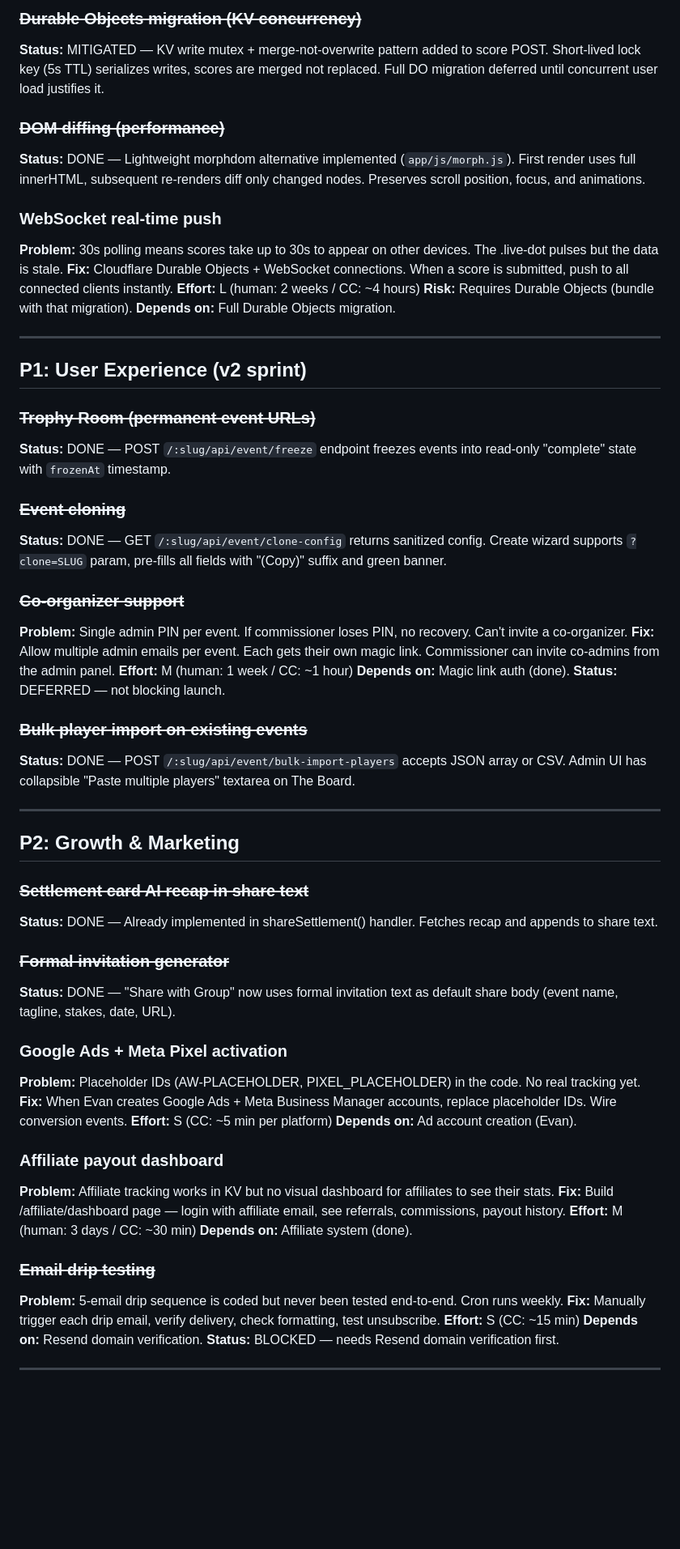
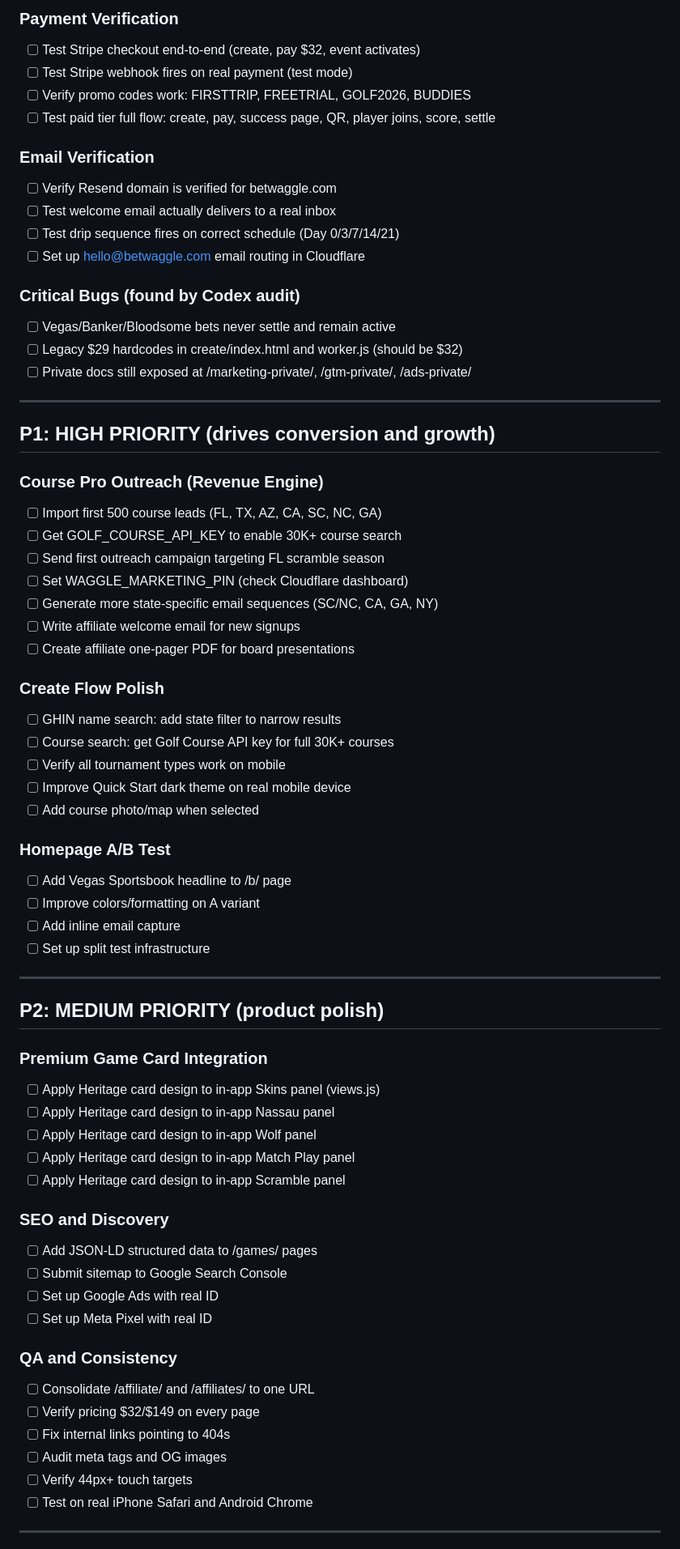
Before and after one commit to eratner15/betwaggle, a Markdown page: TODOS.md, the part around one of its changes. Shown at 81% size. Rendered like a GitHub page; blank space fills up the shorter version.

```diff
--- a/TODOS.md
+++ b/TODOS.md
@@ -38,65 +66,71 @@
 
-### ~~Durable Objects migration (KV concurrency)~~
-**Status:** MITIGATED — KV write mutex + merge-not-overwrite pattern added to score POST. Short-lived lock key (5s TTL) serializes writes, scores are merged not replaced. Full DO migration deferred until concurrent user load justifies it.
+### Payment Verification
+- [ ] Test Stripe checkout end-to-end (create, pay $32, event activates)
+- [ ] Test Stripe webhook fires on real payment (test mode)
+- [ ] Verify promo codes work: FIRSTTRIP, FREETRIAL, GOLF2026, BUDDIES
+- [ ] Test paid tier full flow: create, pay, success page, QR, player joins, score, settle
 
-### ~~DOM diffing (performance)~~
-**Status:** DONE — Lightweight morphdom alternative implemented (`app/js/morph.js`). First render uses full innerHTML, subsequent re-renders diff only changed nodes. Preserves scroll position, focus, and animations.
+### Email Verification
+- [ ] Verify Resend domain is verified for betwaggle.com
+- [ ] Test welcome email actually delivers to a real inbox
+- [ ] Test drip sequence fires on correct schedule (Day 0/3/7/14/21)
+- [ ] Set up hello@betwaggle.com email routing in Cloudflare
 
-### WebSocket real-time push
-**Problem:** 30s polling means scores take up to 30s to appear on other devices. The .live-dot pulses but the data is stale.
-**Fix:** Cloudflare Durable Objects + WebSocket connections. When a score is submitted, push to all connected clients instantly.
-**Effort:** L (human: 2 weeks / CC: ~4 hours)
-**Risk:** Requires Durable Objects (bundle with that migration).
-**Depends on:** Full Durable Objects migration.
+### Critical Bugs (found by Codex audit)
+- [ ] Vegas/Banker/Bloodsome bets never settle and remain active
+- [ ] Legacy $29 hardcodes in create/index.html and worker.js (should be $32)
+- [ ] Private docs still exposed at /marketing-private/, /gtm-private/, /ads-private/
 
 ---
 
-## P1: User Experience (v2 sprint)
+## P1: HIGH PRIORITY (drives conversion and growth)
 
-### ~~Trophy Room (permanent event URLs)~~
-**Status:** DONE — POST `/:slug/api/event/freeze` endpoint freezes events into read-only "complete" state with `frozenAt` timestamp.
+### Course Pro Outreach (Revenue Engine)
+- [ ] Import first 500 course leads (FL, TX, AZ, CA, SC, NC, GA)
+- [ ] Get GOLF_COURSE_API_KEY to enable 30K+ course search
+- [ ] Send first outreach campaign targeting FL scramble season
+- [ ] Set WAGGLE_MARKETING_PIN (check Cloudflare dashboard)
+- [ ] Generate more state-specific email sequences (SC/NC, CA, GA, NY)
+- [ ] Write affiliate welcome email for new signups
+- [ ] Create affiliate one-pager PDF for board presentations
 
-### ~~Event cloning~~
-**Status:** DONE — GET `/:slug/api/event/clone-config` returns sanitized config. Create wizard supports `?clone=SLUG` param, pre-fills all fields with "(Copy)" suffix and green banner.
+### Create Flow Polish
+- [ ] GHIN name search: add state filter to narrow results
+- [ ] Course search: get Golf Course API key for full 30K+ courses
+- [ ] Verify all tournament types work on mobile
+- [ ] Improve Quick Start dark theme on real mobile device
+- [ ] Add course photo/map when selected
 
-### ~~Co-organizer support~~
-**Problem:** Single admin PIN per event. If commissioner loses PIN, no recovery. Can't invite a co-organizer.
-**Fix:** Allow multiple admin emails per event. Each gets their own magic link. Commissioner can invite co-admins from the admin panel.
-**Effort:** M (human: 1 week / CC: ~1 hour)
-**Depends on:** Magic link auth (done).
-**Status:** DEFERRED — not blocking launch.
-
-### ~~Bulk player import on existing events~~
-**Status:** DONE — POST `/:slug/api/event/bulk-import-players` accepts JSON array or CSV. Admin UI has collapsible "Paste multiple players" textarea on The Board.
+### Homepage A/B Test
+- [ ] Add Vegas Sportsbook headline to /b/ page
+- [ ] Improve colors/formatting on A variant
+- [ ] Add inline email capture
+- [ ] Set up split test infrastructure
 
 ---
 
-## P2: Growth & Marketing
+## P2: MEDIUM PRIORITY (product polish)
 
-### ~~Settlement card AI recap in share text~~
-**Status:** DONE — Already implemented in shareSettlement() handler. Fetches recap and appends to share text.
+### Premium Game Card Integration
+- [ ] Apply Heritage card design to in-app Skins panel (views.js)
+- [ ] Apply Heritage card design to in-app Nassau panel
+- [ ] Apply Heritage card design to in-app Wolf panel
+- [ ] Apply Heritage card design to in-app Match Play panel
+- [ ] Apply Heritage card design to in-app Scramble panel
 
-### ~~Formal invitation generator~~
-**Status:** DONE — "Share with Group" now uses formal invitation text as default share body (event name, tagline, stakes, date, URL).
+### SEO and Discovery
+- [ ] Add JSON-LD structured data to /games/ pages
+- [ ] Submit sitemap to Google Search Console
+- [ ] Set up Google Ads with real ID
+- [ ] Set up Meta Pixel with real ID
 
-### Google Ads + Meta Pixel activation
-**Problem:** Placeholder IDs (AW-PLACEHOLDER, PIXEL_PLACEHOLDER) in the code. No real tracking yet.
-**Fix:** When Evan creates Google Ads + Meta Business Manager accounts, replace placeholder IDs. Wire conversion events.
-**Effort:** S (CC: ~5 min per platform)
-**Depends on:** Ad account creation (Evan).
-
-### Affiliate payout dashboard
-**Problem:** Affiliate tracking works in KV but no visual dashboard for affiliates to see their stats.
-**Fix:** Build /affiliate/dashboard page — login with affiliate email, see referrals, commissions, payout history.
-**Effort:** M (human: 3 days / CC: ~30 min)
-**Depends on:** Affiliate system (done).
-
-### ~~Email drip testing~~
-**Problem:** 5-email drip sequence is coded but never been tested end-to-end. Cron runs weekly.
-**Fix:** Manually trigger each drip email, verify delivery, check formatting, test unsubscribe.
-**Effort:** S (CC: ~15 min)
-**Depends on:** Resend domain verification.
-**Status:** BLOCKED — needs Resend domain verification first.
+### QA and Consistency
+- [ ] Consolidate /affiliate/ and /affiliates/ to one URL
+- [ ] Verify pricing $32/$149 on every page
+- [ ] Fix internal links pointing to 404s
+- [ ] Audit meta tags and OG images
+- [ ] Verify 44px+ touch targets
+- [ ] Test on real iPhone Safari and Android Chrome
 
 ---
 
```
Also changed, not shown: other parts of TODOS.md (+105 -118 lines).
